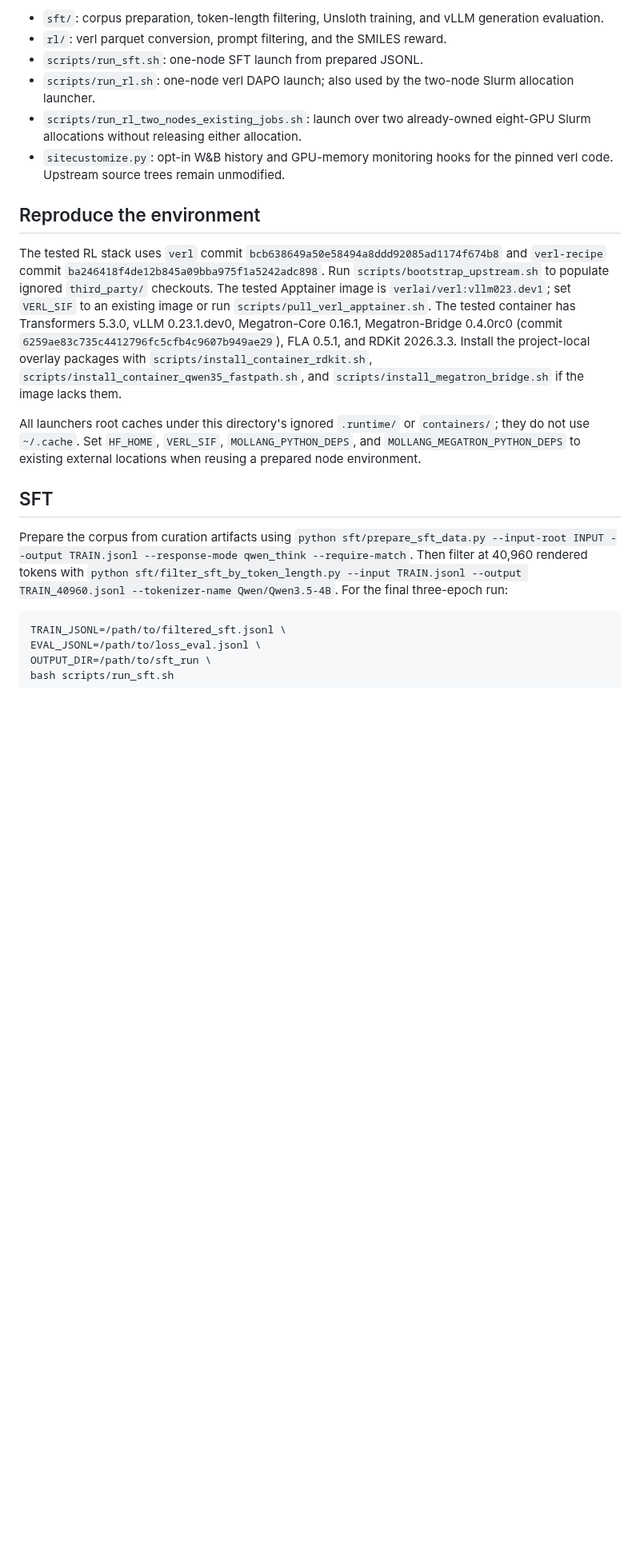
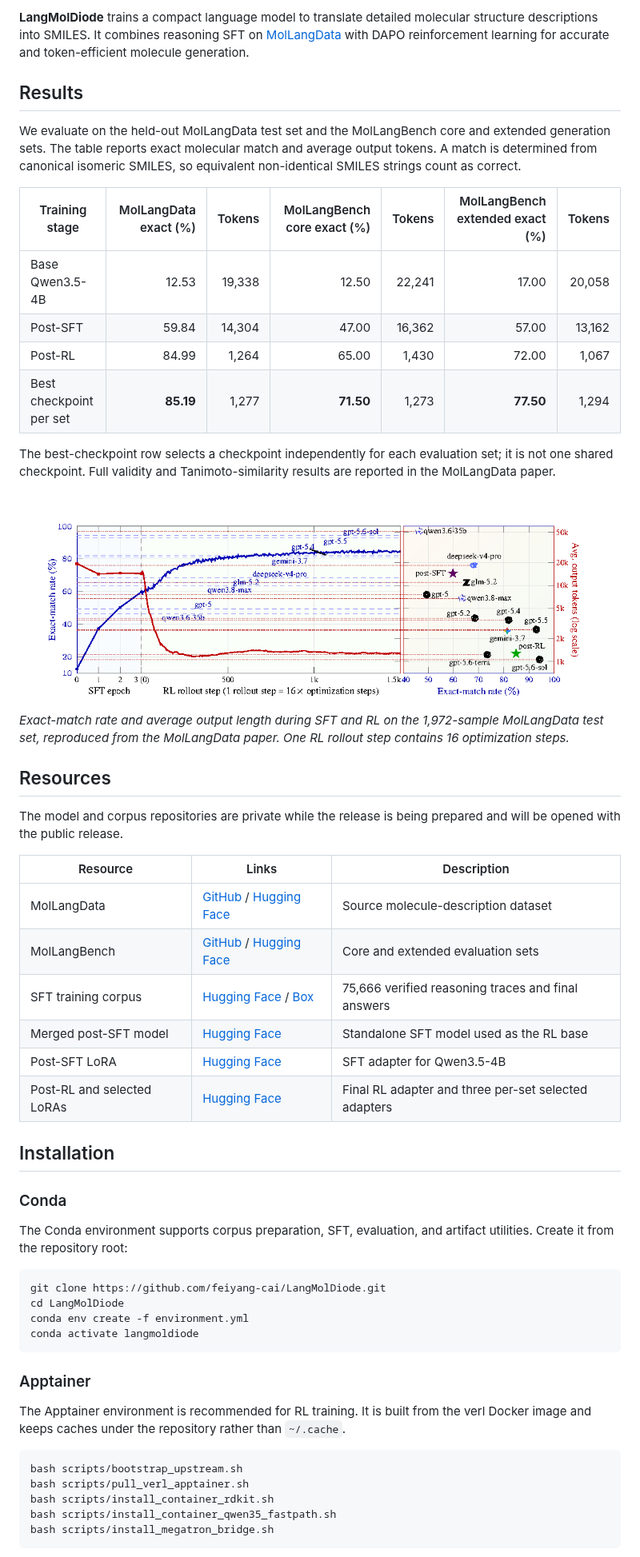
Before and after one commit to feiyang-cai/LangMolDiode, a Markdown page: README.md, the part around one of its changes. Shown at 80% size. Drawn GitHub-style; pictures changed too: assets/training_trajectory.png (added); blank space fills up the shorter version.

Commit message:
Revise publication README and environment setup

````diff
--- a/README.md
+++ b/README.md
@@ -11,43 +12,72 @@ artifacts and are never committed.
 
-- `sft/`: corpus preparation, token-length filtering, Unsloth training, and
-  vLLM generation evaluation.
-- `rl/`: verl parquet conversion, prompt filtering, and the SMILES reward.
-- `scripts/run_sft.sh`: one-node SFT launch from prepared JSONL.
-- `scripts/run_rl.sh`: one-node verl DAPO launch; also used by the two-node
-  Slurm allocation launcher.
-- `scripts/run_rl_two_nodes_existing_jobs.sh`: launch over two already-owned
-  eight-GPU Slurm allocations without releasing either allocation.
-- `sitecustomize.py`: opt-in W&B history and GPU-memory monitoring hooks for
-  the pinned verl code. Upstream source trees remain unmodified.
+**LangMolDiode** trains a compact language model to translate detailed molecular
+structure descriptions into SMILES. It combines reasoning SFT on
+[MolLangData](https://github.com/TheLuoFengLab/MolLangData) with DAPO
+reinforcement learning for accurate and token-efficient molecule generation.
 
-## Reproduce the environment
+## Results
 
-The tested RL stack uses `verl` commit
-`bcb638649a50e58494a8ddd92085ad1174f674b8` and `verl-recipe` commit
-`ba246418f4de12b845a09bba975f1a5242adc898`. Run
-`scripts/bootstrap_upstream.sh` to populate ignored `third_party/` checkouts.
-The tested Apptainer image is `verlai/verl:vllm023.dev1`; set `VERL_SIF` to an
-existing image or run `scripts/pull_verl_apptainer.sh`. The tested container has
-Transformers 5.3.0, vLLM 0.23.1.dev0, Megatron-Core 0.16.1,
-Megatron-Bridge 0.4.0rc0 (commit `6259ae83c735c4412796fc5cfb4c9607b949ae29`),
-FLA 0.5.1, and RDKit 2026.3.3. Install the project-local overlay packages with
-`scripts/install_container_rdkit.sh`, `scripts/install_container_qwen35_fastpath.sh`,
-and `scripts/install_megatron_bridge.sh` if the image lacks them.
+We evaluate on the held-out MolLangData test set and the MolLangBench core and
+extended generation sets. The table reports exact molecular match and average
+output tokens. A match is determined from canonical isomeric SMILES, so
+equivalent non-identical SMILES strings count as correct.
 
-All launchers root caches under this directory's ignored `.runtime/` or
-`containers/`; they do not use `~/.cache`. Set `HF_HOME`, `VERL_SIF`,
-`MOLLANG_PYTHON_DEPS`, and `MOLLANG_MEGATRON_PYTHON_DEPS` to existing external
-locations when reusing a prepared node environment.
+| Training stage | MolLangData exact (%) | Tokens | MolLangBench core exact (%) | Tokens | MolLangBench extended exact (%) | Tokens |
+| --- | ---: | ---: | ---: | ---: | ---: | ---: |
+| Base Qwen3.5-4B | 12.53 | 19,338 | 12.50 | 22,241 | 17.00 | 20,058 |
+| Post-SFT | 59.84 | 14,304 | 47.00 | 16,362 | 57.00 | 13,162 |
+| Post-RL | 84.99 | 1,264 | 65.00 | 1,430 | 72.00 | 1,067 |
+| Best checkpoint per set | **85.19** | 1,277 | **71.50** | 1,273 | **77.50** | 1,294 |
 
-## SFT
+The best-checkpoint row selects a checkpoint independently for each evaluation
+set; it is not one shared checkpoint. Full validity and Tanimoto-similarity
+results are reported in the MolLangData paper.
 
-Prepare the corpus from curation artifacts using
-`python sft/prepare_sft_data.py --input-root INPUT --output TRAIN.jsonl --response-mode qwen_think --require-match`.
-Then filter at 40,960 rendered tokens with
-`python sft/filter_sft_by_token_length.py --input TRAIN.jsonl --output TRAIN_40960.jsonl --tokenizer-name Qwen/Qwen3.5-4B`.
-For the final three-epoch run:
+![LangMolDiode SFT and RL training trajectory](assets/training_trajectory.png)
+
+*Exact-match rate and average output length during SFT and RL on the 1,972-sample
+MolLangData test set, reproduced from the MolLangData paper. One RL rollout step
+contains 16 optimization steps.*
+
+## Resources
+
+The model and corpus repositories are private while the release is being
+prepared and will be opened with the public release.
+
+| Resource | Links | Description |
+| --- | --- | --- |
+| MolLangData | [GitHub](https://github.com/TheLuoFengLab/MolLangData) / [Hugging Face](https://huggingface.co/datasets/ChemFM/MolLangData) | Source molecule-description dataset |
+| MolLangBench | [GitHub](https://github.com/TheLuoFengLab/MolLangBench) / [Hugging Face](https://huggingface.co/datasets/ChemFM/MolLangBench) | Core and extended evaluation sets |
+| SFT training corpus | [Hugging Face](https://huggingface.co/datasets/ChemFM/LangMolDiode-SFT-Corpus) / [Box](https://clemson.app.box.com/folder/419341962405) | 75,666 verified reasoning traces and final answers |
+| Merged post-SFT model | [Hugging Face](https://huggingface.co/ChemFM/LangMolDiode-Qwen3.5-4B-SFT) | Standalone SFT model used as the RL base |
+| Post-SFT LoRA | [Hugging Face](https://huggingface.co/ChemFM/LangMolDiode-Qwen3.5-4B-SFT-LoRA) | SFT adapter for Qwen3.5-4B |
+| Post-RL and selected LoRAs | [Hugging Face](https://huggingface.co/ChemFM/LangMolDiode-Qwen3.5-4B-RL-LoRA) | Final RL adapter and three per-set selected adapters |
+
+## Installation
+
+### Conda
+
+The Conda environment supports corpus preparation, SFT, evaluation, and artifact
+utilities. Create it from the repository root:
 
 ```bash
-TRAIN_JSONL=/path/to/filtered_sft.jsonl \
-EVAL_JSONL=/path/to/loss_eval.jsonl \
-OUTPUT_DIR=/path/to/sft_run \
+git clone https://github.com/feiyang-cai/LangMolDiode.git
+cd LangMolDiode
+conda env create -f environment.yml
+conda activate langmoldiode
+```
+
+### Apptainer
+
+The Apptainer environment is recommended for RL training. It is built from the
+verl Docker image and keeps caches under the repository rather than
+`~/.cache`.
+
+```bash
+bash scripts/bootstrap_upstream.sh
+bash scripts/pull_verl_apptainer.sh
+bash scripts/install_container_rdkit.sh
+bash scripts/install_container_qwen35_fastpath.sh
+bash scripts/install_megatron_bridge.sh
+```
+
````
Also changed, not shown: other parts of README.md (+118 -42 lines), 4 other files.
